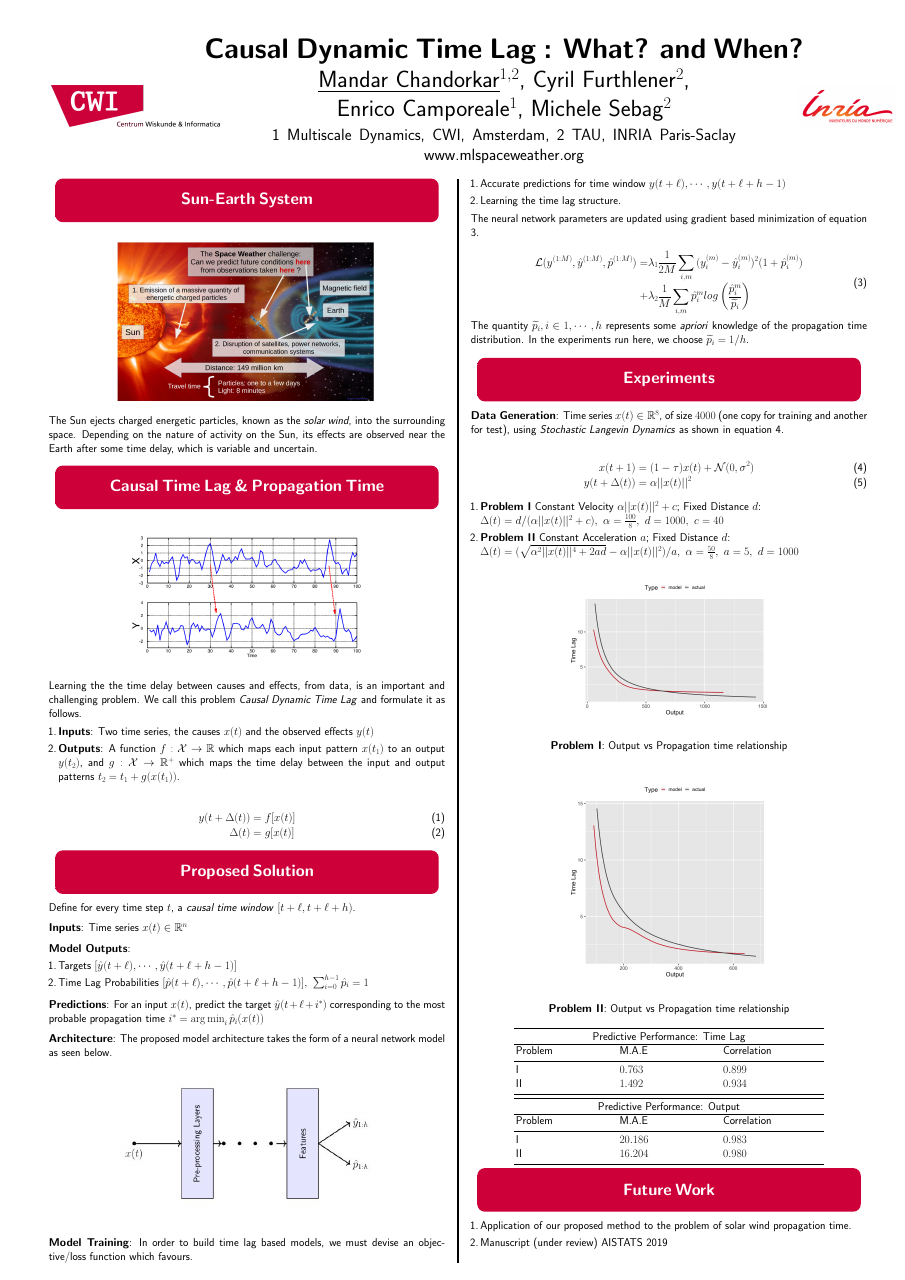
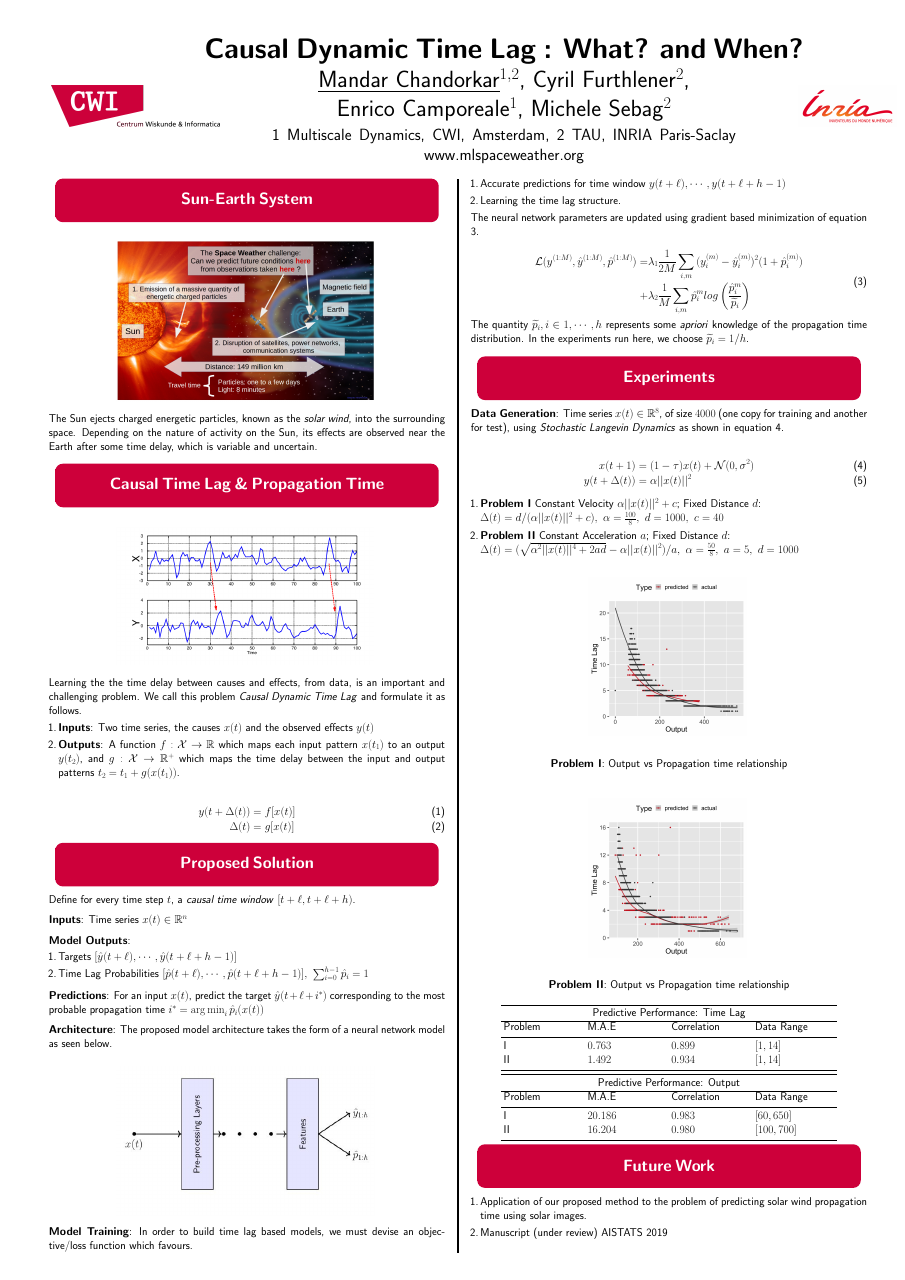
Before and after one commit to mandar2812/ESWW-2018-poster, a LaTeX poster (poster.tex): the whole page. Compiled offline with pdfLaTeX.

Commit message:
Updates from ShareLaTeX

```diff
--- a/poster.tex
+++ b/poster.tex
@@ -393,44 +393,44 @@ The quantity $\widetilde{p}_i, i \in {1, \cdots, h}$ represents some \emph{aprio
 \end{enumerate}
 
 
-\myfig{exp2_predictive_curves}{0.5}
+\myfig{exp2_scatter_v_tl}{0.4}
 
 \mycaption{\textbf{Problem I}: Output vs Propagation time relationship}
 
 
-\myfig{exp3_predictive_curves}{0.5}
+\myfig{exp3_scatter_v_tl}{0.4}
 
 \mycaption{\textbf{Problem II}: Output vs Propagation time relationship}
 
 \begin{center}
-\begin{tabular}{p{0.25\linewidth}p{0.25\linewidth}p{0.25\linewidth}}
+\begin{tabular}{p{0.2\linewidth}p{0.2\linewidth}p{0.2\linewidth}p{0.2\linewidth}}
 \hline
 \noalign{\smallskip}
-\multicolumn{3}{c}{Predictive Performance: Time Lag} \\
+\multicolumn{4}{c}{Predictive Performance: Time Lag} \\
 \hline
-Problem  &  M.A.E  &  Correlation \\
+Problem  &  M.A.E  &  Correlation & Data Range \\
 \noalign{\smallskip}
 \hline
 \noalign{\smallskip}
-I & $0.763$ & $0.899$ \\
-II & $1.492$ & $0.934$ \\
+I & $0.763$ & $0.899$ & $[1, 14]$\\
+II & $1.492$ & $0.934$ & $[1, 14]$ \\
 \noalign{\smallskip}
 \hline
 \end{tabular}
 \end{center}
 
 \begin{center}
-\begin{tabular}{p{0.25\linewidth}p{0.25\linewidth}p{0.25\linewidth}}
+\begin{tabular}{p{0.2\linewidth}p{0.2\linewidth}p{0.2\linewidth}p{0.2\linewidth}}
 \hline
 \noalign{\smallskip}
-\multicolumn{3}{c}{Predictive Performance: Output} \\
+\multicolumn{4}{c}{Predictive Performance: Output} \\
 \hline
-Problem  &  M.A.E  &  Correlation \\
+Problem  &  M.A.E  &  Correlation & Data Range\\
 \noalign{\smallskip}
 \hline
 \noalign{\smallskip}
-I & $20.186$ & $0.983$ \\
-II & $16.204$ & $0.980$ \\
+I & $20.186$ & $0.983$ & $[60, 650]$ \\
+II & $16.204$ & $0.980$ & $[100, 700]$  \\
 \noalign{\smallskip}
 \hline
 \end{tabular}
@@ -440,7 +440,7 @@ II & $16.204$ & $0.980$ \\
 %\vspace{\baselineskip}
 \mysection{Future Work}
 \begin{enumerate}
-    \item Application of our proposed method to the problem of solar wind propagation time.
+    \item Application of our proposed method to the problem of predicting solar wind propagation time using solar images.
     \item Manuscript (under review) AISTATS 2019\\
 \end{enumerate}
     %\vspace{.5\baselineskip}
```
Also changed, not shown: exp2_scatter_v_tl.png, exp3_scatter_v_tl.png.
